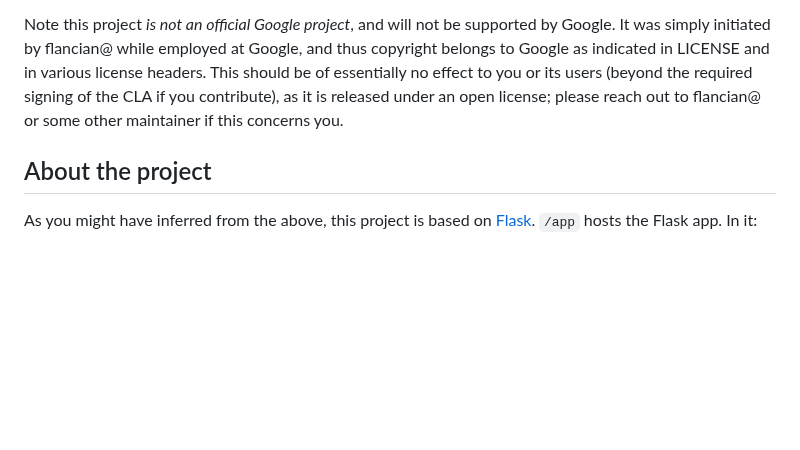
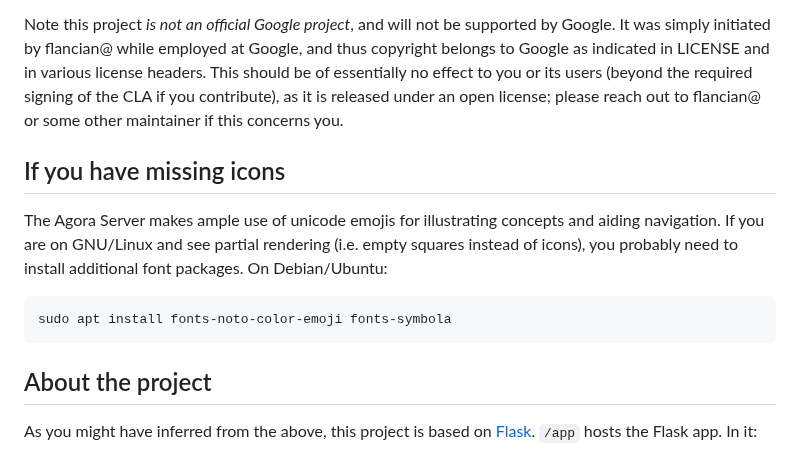
Before and after one commit to flancian/agora-server, a Markdown page: README.md, the part around the change. GitHub-like rendering; blank space fills up the shorter version.

Commit message:
Update README.md
Mention the packages you need to get full rendering on Linux (I had to run this in a Raspbian install for example).

````diff
--- a/README.md
+++ b/README.md
@@ -81,6 +81,15 @@ headers. This should be of essentially no effect to you or its users (beyond the
 required signing of the CLA if you contribute), as it is released under an open
 license; please reach out to flancian@ or some other maintainer if this concerns you.
 
+## If you have missing icons
+
+The Agora Server makes ample use of unicode emojis for illustrating concepts and aiding navigation. If you are on GNU/Linux and see partial rendering (i.e. empty squares instead of icons), you probably need to install additional font packages. On Debian/Ubuntu:
+
+```
+sudo apt install fonts-noto-color-emoji fonts-symbola
+```
+
+
 ## About the project
 As you might have inferred from the above, this project is based on [Flask](https://flask.palletsprojects.com). ```/app``` hosts the Flask app. In it:
 
````
